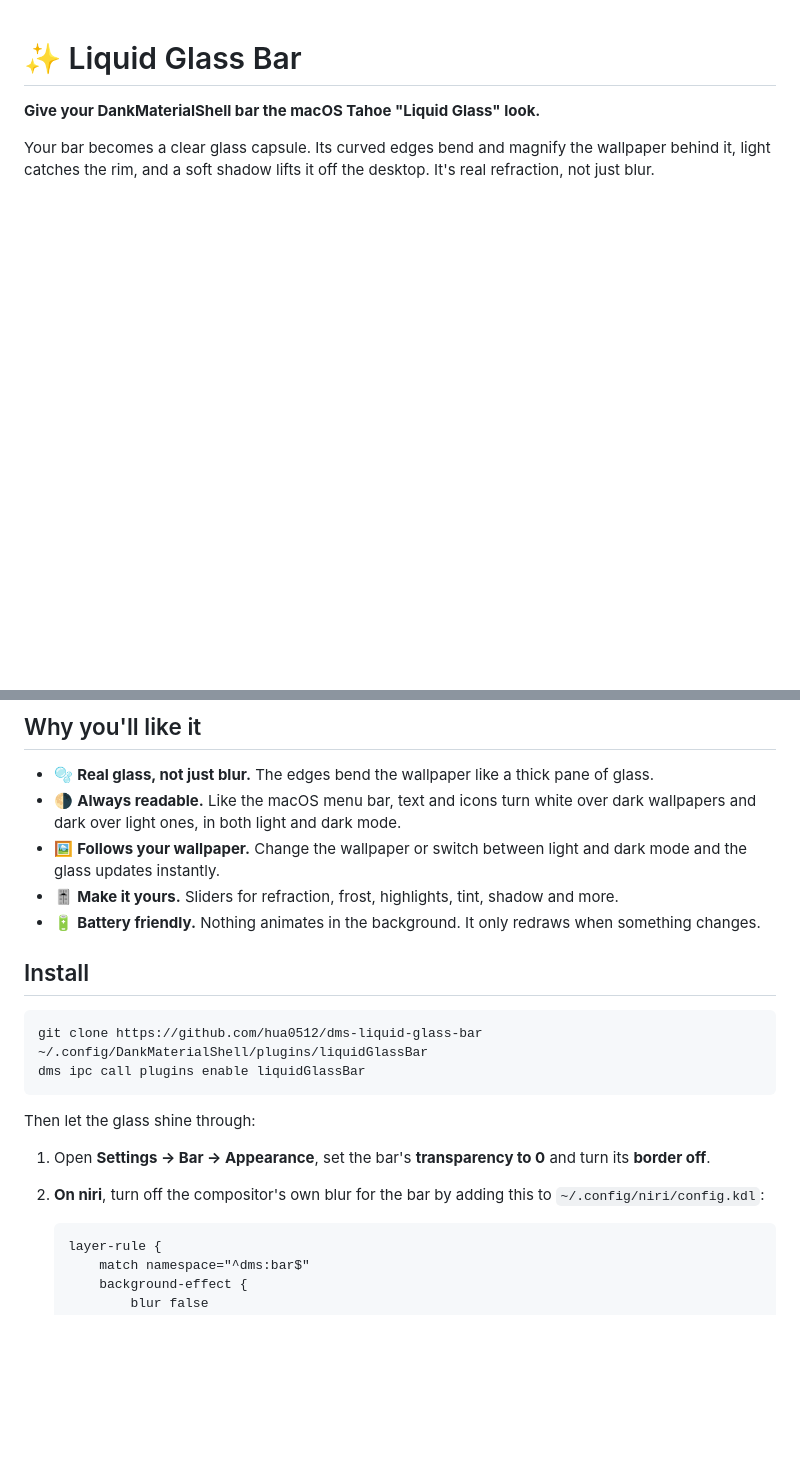
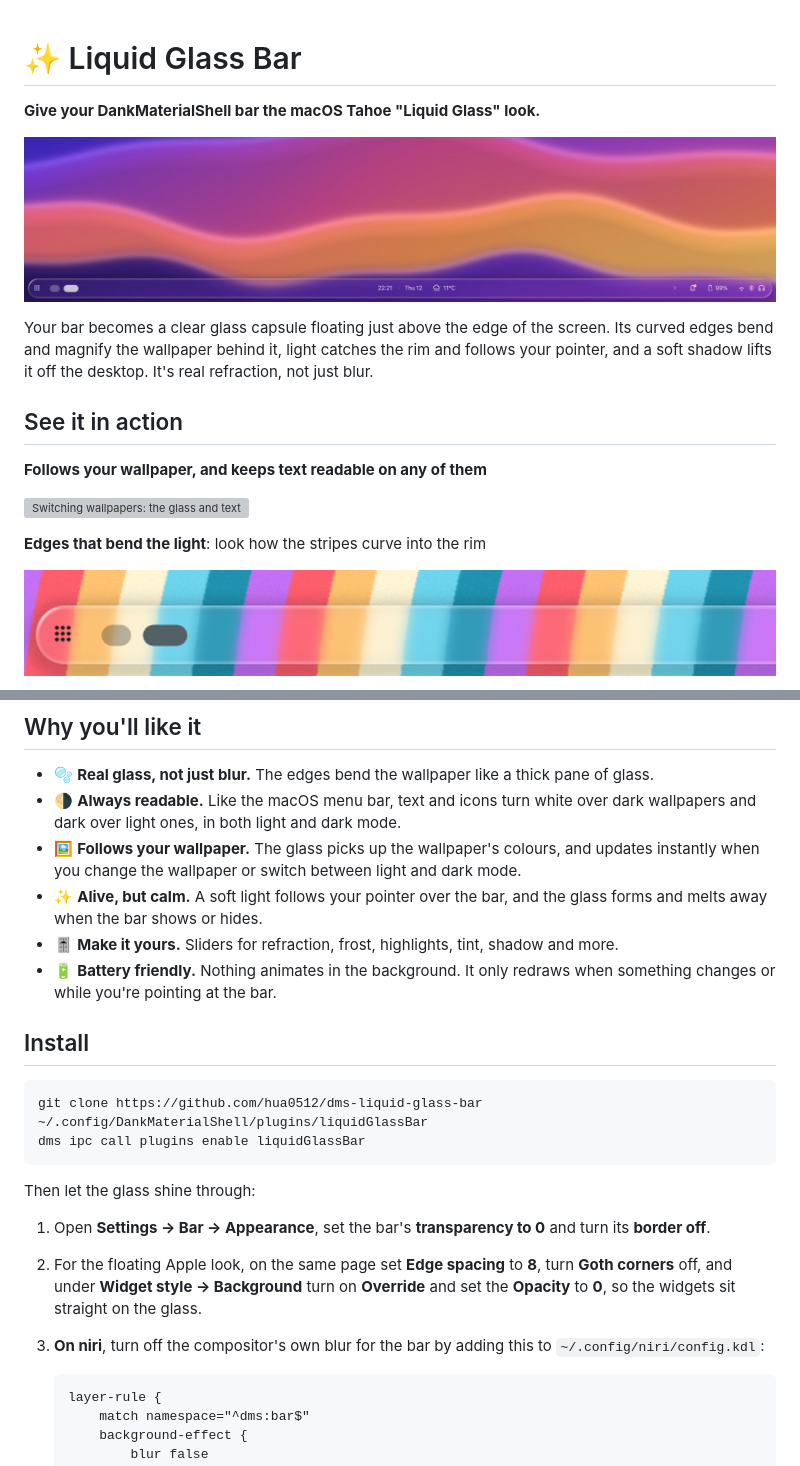
Before and after one commit to hua0512/dms-liquid-glass-bar, a Markdown page: README.md, 2 parts joined by grey strips. GitHub-like rendering; pictures changed too: assets/edge-closeup.png (added), assets/hero.png (added); blank space fills up the shorter version; grey boxes are pictures that could not be loaded.

````diff
--- a/README.md
+++ b/README.md
@@ -2,4 +2,17 @@
 
 **Give your DankMaterialShell bar the macOS Tahoe "Liquid Glass" look.**
 
-Your bar becomes a clear glass capsule. Its curved edges bend and magnify the wallpaper behind it, light catches the rim, and a soft shadow lifts it off the desktop. It's real refraction, not just blur.
+![The liquid glass bar floating over a dusk wallpaper](assets/hero.png)
+
+Your bar becomes a clear glass capsule floating just above the edge of the screen. Its curved edges bend and magnify the wallpaper behind it, light catches the rim and follows your pointer, and a soft shadow lifts it off the desktop. It's real refraction, not just blur.
+
+## See it in action
+
+**Follows your wallpaper, and keeps text readable on any of them**
+
+![Switching wallpapers: the glass and text colour follow along](assets/wallpaper-switch.webp)
+
+**Edges that bend the light**: look how the stripes curve into the rim
+
+![Close-up of the glass edge bending striped wallpaper](assets/edge-closeup.png)
+
@@ -8,9 +32,10 @@ Your bar becomes a clear glass capsule. Its curved edges bend and magnify the wa
 
 - 🫧 **Real glass, not just blur.** The edges bend the wallpaper like a thick pane of glass.
 - 🌗 **Always readable.** Like the macOS menu bar, text and icons turn white over dark wallpapers and dark over light ones, in both light and dark mode.
-- 🖼️ **Follows your wallpaper.** Change the wallpaper or switch between light and dark mode and the glass updates instantly.
+- 🖼️ **Follows your wallpaper.** The glass picks up the wallpaper's colours, and updates instantly when you change the wallpaper or switch between light and dark mode.
+- ✨ **Alive, but calm.** A soft light follows your pointer over the bar, and the glass forms and melts away when the bar shows or hides.
 - 🎚️ **Make it yours.** Sliders for refraction, frost, highlights, tint, shadow and more.
-- 🔋 **Battery friendly.** Nothing animates in the background. It only redraws when something changes.
+- 🔋 **Battery friendly.** Nothing animates in the background. It only redraws when something changes or while you're pointing at the bar.
 
 ## Install
 
@@ -22,7 +47,8 @@ dms ipc call plugins enable liquidGlassBar
 Then let the glass shine through:
 
 1. Open **Settings → Bar → Appearance**, set the bar's **transparency to 0** and turn its **border off**.
-2. **On niri**, turn off the compositor's own blur for the bar by adding this to `~/.config/niri/config.kdl`:
+2. For the floating Apple look, on the same page set **Edge spacing** to **8**, turn **Goth corners** off, and under **Widget style → Background** turn on **Override** and set the **Opacity** to **0**, so the widgets sit straight on the glass.
+3. **On niri**, turn off the compositor's own blur for the bar by adding this to `~/.config/niri/config.kdl`:
 
    ```kdl
    layer-rule {
````
Also changed, not shown: other parts of README.md (+23 -3 lines), assets/adaptive.png (added), 12 other files.
